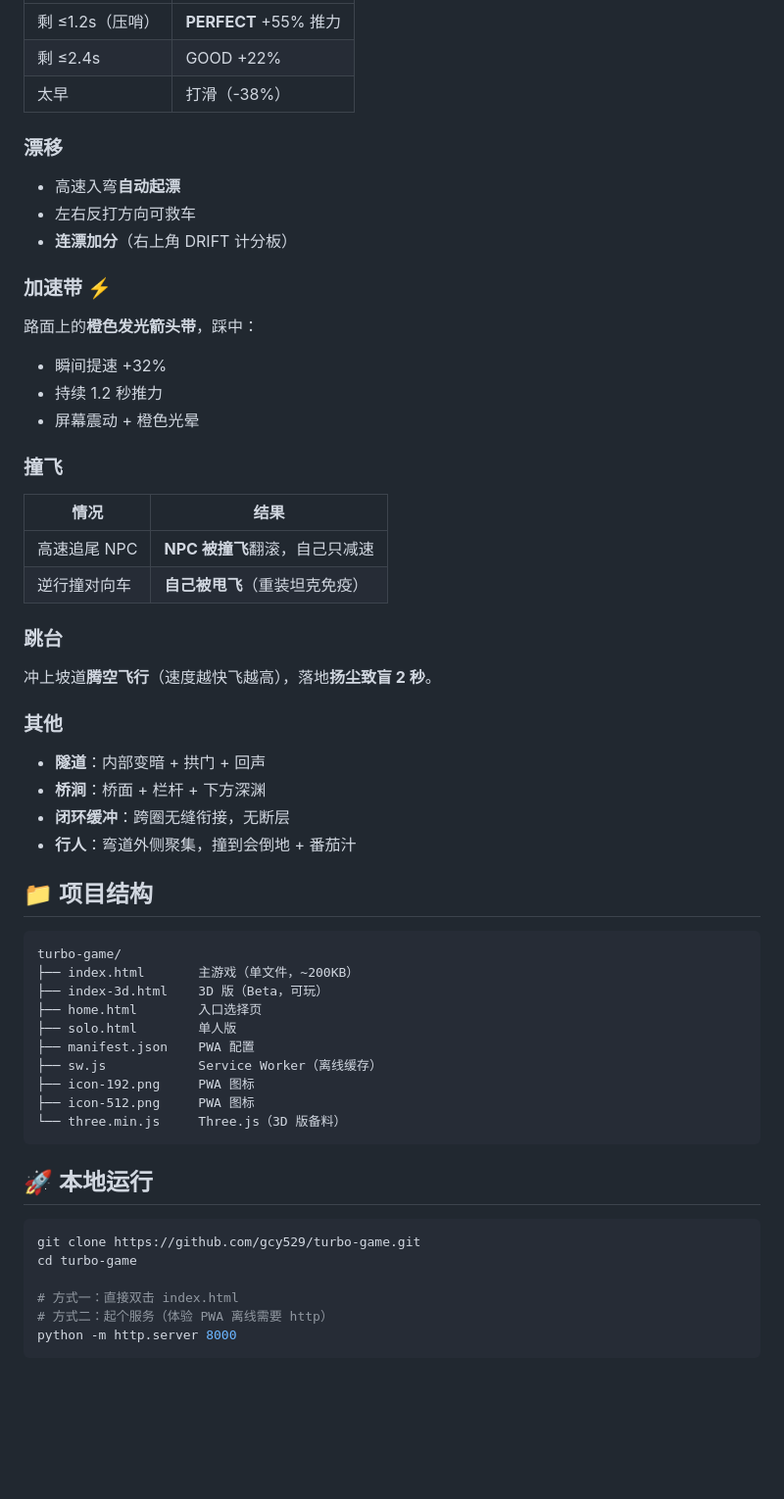
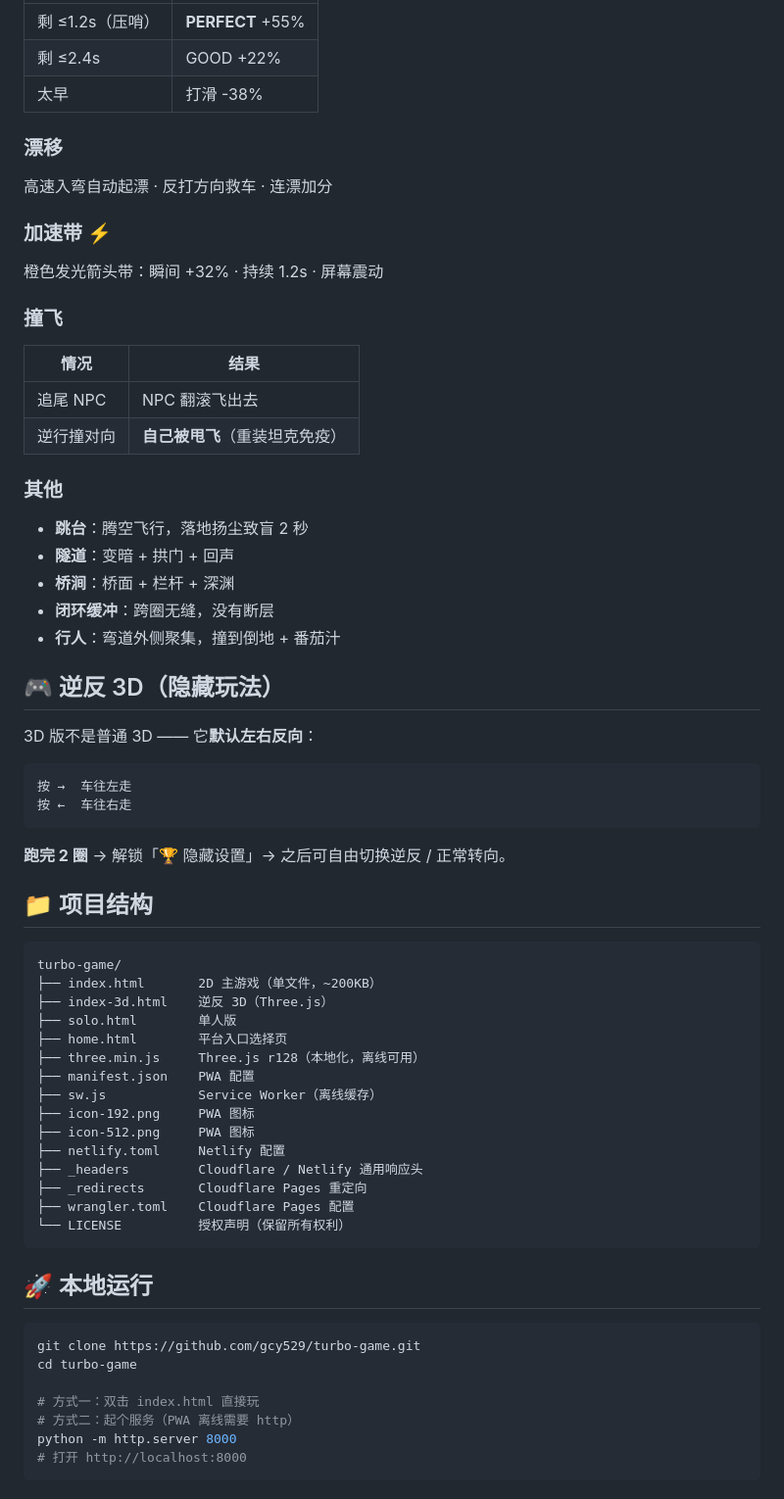
Before and after one commit to gcy529/turbo-game, a Markdown page: README.md, the part around one of its changes. Shown at 98% size. Drawn GitHub-style; blank space fills up the shorter version.

````diff
--- a/README.md
+++ b/README.md
@@ -60,47 +70,56 @@
 |---|---|
-| 剩 ≤1.2s（压哨）| **PERFECT** +55% 推力 |
+| 剩 ≤1.2s（压哨）| **PERFECT** +55% |
 | 剩 ≤2.4s | GOOD +22% |
-| 太早 | 打滑（-38%）|
+| 太早 | 打滑 -38% |
 
 ### 漂移
-- 高速入弯**自动起漂**
-- 左右反打方向可救车
-- **连漂加分**（右上角 DRIFT 计分板）
+高速入弯自动起漂 · 反打方向救车 · 连漂加分
 
 ### 加速带 ⚡
-路面上的**橙色发光箭头带**，踩中：
-- 瞬间提速 +32%
-- 持续 1.2 秒推力
-- 屏幕震动 + 橙色光晕
+橙色发光箭头带：瞬间 +32% · 持续 1.2s · 屏幕震动
 
 ### 撞飞
 | 情况 | 结果 |
 |---|---|
-| 高速追尾 NPC | **NPC 被撞飞**翻滚，自己只减速 |
-| 逆行撞对向车 | **自己被甩飞**（重装坦克免疫）|
-
-### 跳台
-冲上坡道**腾空飞行**（速度越快飞越高），落地**扬尘致盲 2 秒**。
+| 追尾 NPC | NPC 翻滚飞出去 |
+| 逆行撞对向 | **自己被甩飞**（重装坦克免疫）|
 
 ### 其他
-- **隧道**：内部变暗 + 拱门 + 回声
-- **桥涧**：桥面 + 栏杆 + 下方深渊
-- **闭环缓冲**：跨圈无缝衔接，无断层
-- **行人**：弯道外侧聚集，撞到会倒地 + 番茄汁
+- **跳台**：腾空飞行，落地扬尘致盲 2 秒
+- **隧道**：变暗 + 拱门 + 回声
+- **桥涧**：桥面 + 栏杆 + 深渊
+- **闭环缓冲**：跨圈无缝，没有断层
+- **行人**：弯道外侧聚集，撞到倒地 + 番茄汁
+
+## 🎮 逆反 3D（隐藏玩法）
+
+3D 版不是普通 3D —— 它**默认左右反向**：
+
+```
+按 →  车往左走
+按 ←  车往右走
+```
+
+**跑完 2 圈** → 解锁「🏆 隐藏设置」→ 之后可自由切换逆反 / 正常转向。
 
 ## 📁 项目结构
 
 ```
 turbo-game/
-├── index.html       主游戏（单文件，~200KB）
-├── index-3d.html    3D 版（Beta，可玩）
-├── home.html        入口选择页
+├── index.html       2D 主游戏（单文件，~200KB）
+├── index-3d.html    逆反 3D（Three.js）
 ├── solo.html        单人版
+├── home.html        平台入口选择页
+├── three.min.js     Three.js r128（本地化，离线可用）
 ├── manifest.json    PWA 配置
 ├── sw.js            Service Worker（离线缓存）
 ├── icon-192.png     PWA 图标
 ├── icon-512.png     PWA 图标
-└── three.min.js     Three.js（3D 版备料）
+├── netlify.toml     Netlify 配置
+├── _headers         Cloudflare / Netlify 通用响应头
+├── _redirects       Cloudflare Pages 重定向
+├── wrangler.toml    Cloudflare Pages 配置
+└── LICENSE          授权声明（保留所有权利）
 ```
 
 ## 🚀 本地运行
@@ -109,7 +128,8 @@ turbo-game/
 git clone https://github.com/gcy529/turbo-game.git
 cd turbo-game
 
-# 方式一：直接双击 index.html
-# 方式二：起个服务（体验 PWA 离线需要 http）
+# 方式一：双击 index.html 直接玩
+# 方式二：起个服务（PWA 离线需要 http）
 python -m http.server 8000
+# 打开 http://localhost:8000
 ```
````
Also changed, not shown: other parts of README.md (+79 -33 lines).
